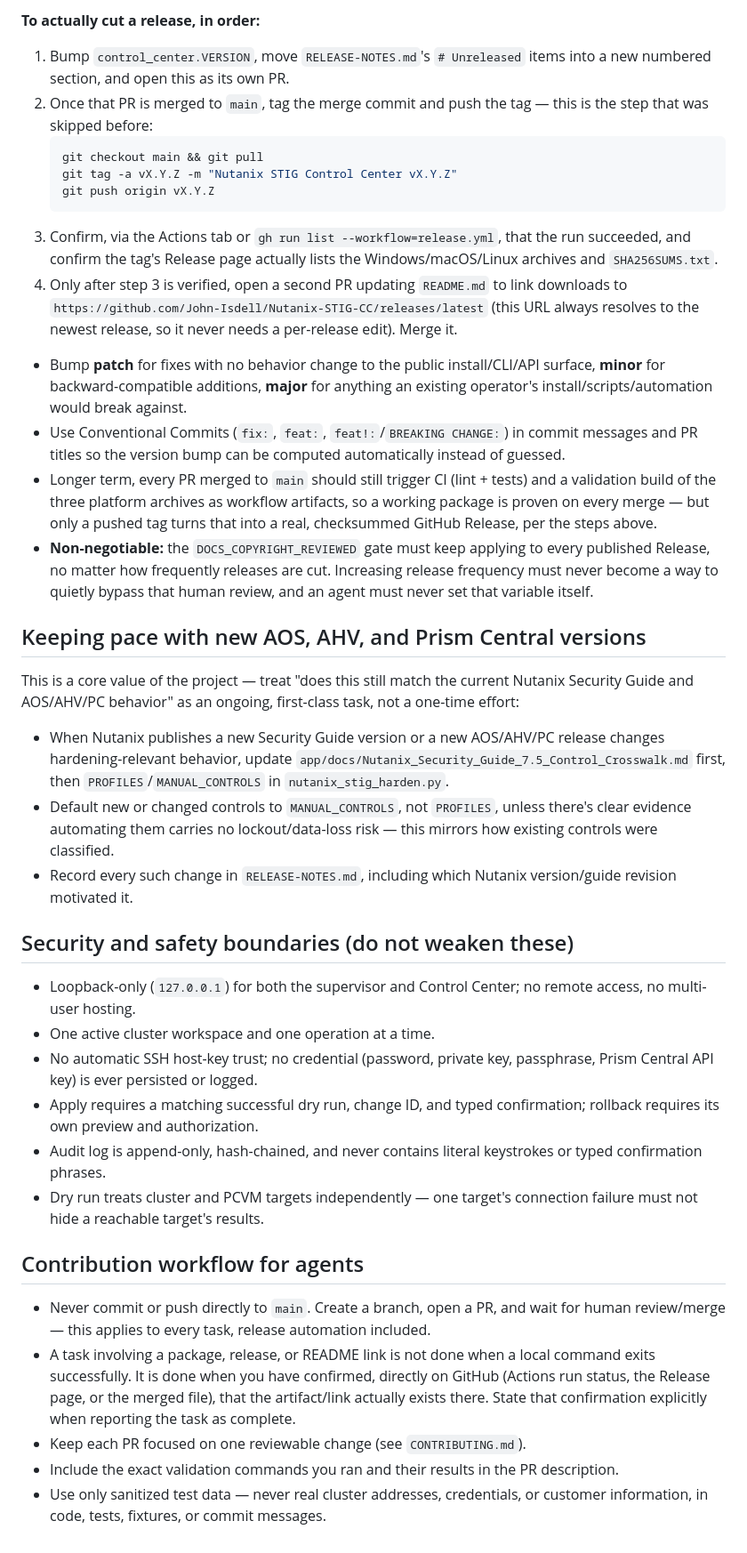
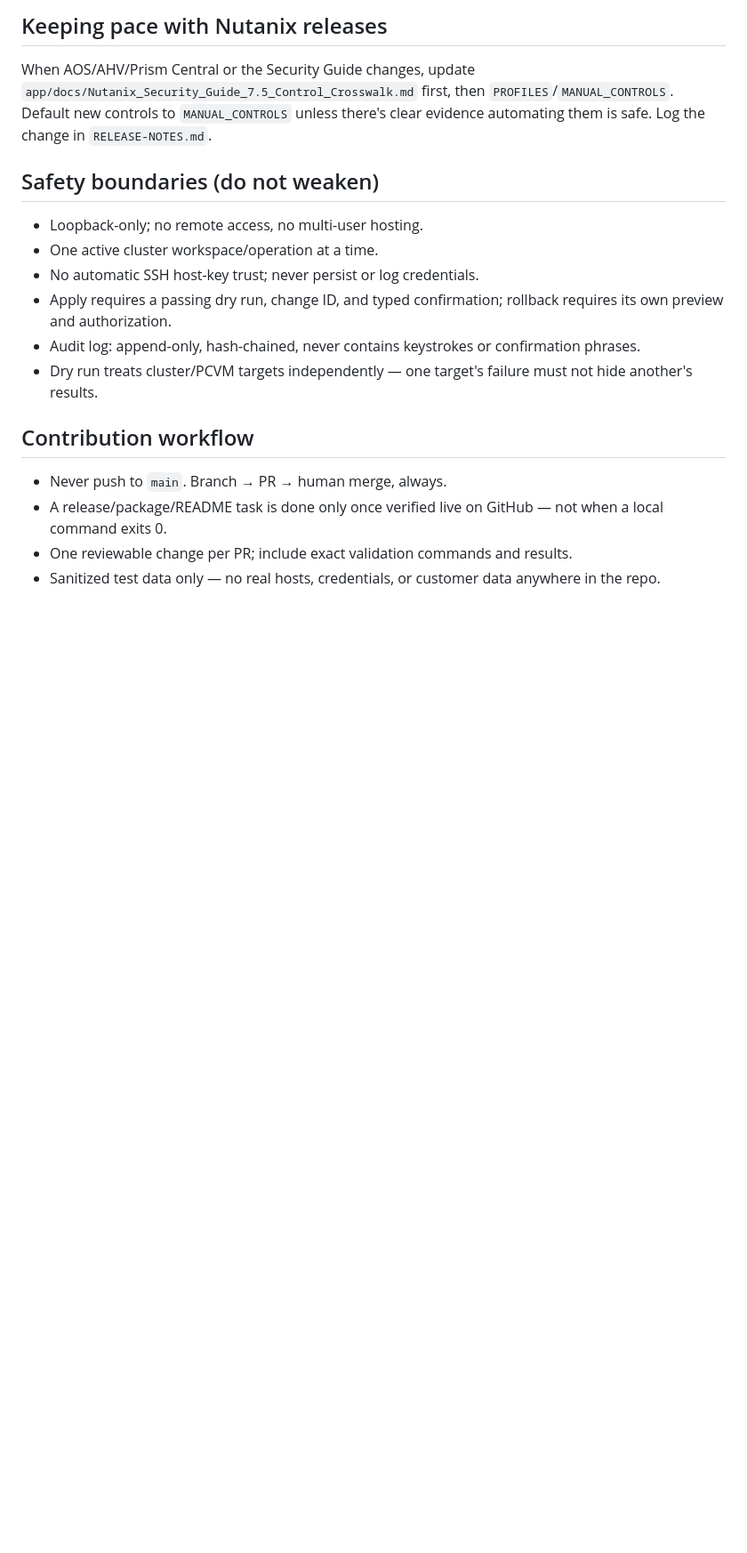
Before and after one commit to John-Isdell/Nutanix-STIG-CC, a Markdown page: AGENTS.md, the part around one of its changes. Shown at 89% size. GitHub-like rendering; blank space fills up the shorter version.

Commit message:
docs: trim agent instructions

````diff
--- a/AGENTS.md
+++ b/AGENTS.md
@@ -93,81 +65,30 @@ human that directly instead of trying to work around it.
 
-**To actually cut a release, in order:**
-1. Bump `control_center.VERSION`, move `RELEASE-NOTES.md`'s `# Unreleased`
-   items into a new numbered section, and open this as its own PR.
-2. Once that PR is merged to `main`, tag the merge commit and push the tag —
-   this is the step that was skipped before:
-   ```bash
-   git checkout main && git pull
-   git tag -a vX.Y.Z -m "Nutanix STIG Control Center vX.Y.Z"
-   git push origin vX.Y.Z
-   ```
-3. Confirm, via the Actions tab or `gh run list --workflow=release.yml`, that
-   the run succeeded, and confirm the tag's Release page actually lists the
-   Windows/macOS/Linux archives and `SHA256SUMS.txt`.
-4. Only after step 3 is verified, open a second PR updating `README.md` to
-   link downloads to `https://github.com/John-Isdell/Nutanix-STIG-CC/releases/latest`
-   (this URL always resolves to the newest release, so it never needs a
-   per-release edit). Merge it.
+## Keeping pace with Nutanix releases
 
-- Bump **patch** for fixes with no behavior change to the public
-  install/CLI/API surface, **minor** for backward-compatible additions,
-  **major** for anything an existing operator's install/scripts/automation
-  would break against.
-- Use Conventional Commits (`fix:`, `feat:`, `feat!:`/`BREAKING CHANGE:`) in
-  commit messages and PR titles so the version bump can be computed
-  automatically instead of guessed.
-- Longer term, every PR merged to `main` should still trigger CI (lint +
-  tests) and a validation build of the three platform archives as workflow
-  artifacts, so a working package is proven on every merge — but only a
-  pushed tag turns that into a real, checksummed GitHub Release, per the
-  steps above.
-- **Non-negotiable:** the `DOCS_COPYRIGHT_REVIEWED` gate must keep applying
-  to every published Release, no matter how frequently releases are cut.
-  Increasing release frequency must never become a way to quietly bypass
-  that human review, and an agent must never set that variable itself.
+When AOS/AHV/Prism Central or the Security Guide changes, update
+`app/docs/Nutanix_Security_Guide_7.5_Control_Crosswalk.md` first, then
+`PROFILES`/`MANUAL_CONTROLS`. Default new controls to `MANUAL_CONTROLS`
+unless there's clear evidence automating them is safe. Log the change in
+`RELEASE-NOTES.md`.
 
-## Keeping pace with new AOS, AHV, and Prism Central versions
+## Safety boundaries (do not weaken)
 
-This is a core value of the project — treat "does this still match the
-current Nutanix Security Guide and AOS/AHV/PC behavior" as an ongoing,
-first-class task, not a one-time effort:
+- Loopback-only; no remote access, no multi-user hosting.
+- One active cluster workspace/operation at a time.
+- No automatic SSH host-key trust; never persist or log credentials.
+- Apply requires a passing dry run, change ID, and typed confirmation;
+  rollback requires its own preview and authorization.
+- Audit log: append-only, hash-chained, never contains keystrokes or
+  confirmation phrases.
+- Dry run treats cluster/PCVM targets independently — one target's failure
+  must not hide another's results.
 
-- When Nutanix publishes a new Security Guide version or a new AOS/AHV/PC
-  release changes hardening-relevant behavior, update
-  `app/docs/Nutanix_Security_Guide_7.5_Control_Crosswalk.md` first, then
-  `PROFILES`/`MANUAL_CONTROLS` in `nutanix_stig_harden.py`.
-- Default new or changed controls to `MANUAL_CONTROLS`, not `PROFILES`,
-  unless there's clear evidence automating them carries no lockout/data-loss
-  risk — this mirrors how existing controls were classified.
-- Record every such change in `RELEASE-NOTES.md`, including which Nutanix
-  version/guide revision motivated it.
+## Contribution workflow
 
-## Security and safety boundaries (do not weaken these)
-
-- Loopback-only (`127.0.0.1`) for both the supervisor and Control Center; no
-  remote access, no multi-user hosting.
-- One active cluster workspace and one operation at a time.
-- No automatic SSH host-key trust; no credential (password, private key,
-  passphrase, Prism Central API key) is ever persisted or logged.
-- Apply requires a matching successful dry run, change ID, and typed
-  confirmation; rollback requires its own preview and authorization.
-- Audit log is append-only, hash-chained, and never contains literal
-  keystrokes or typed confirmation phrases.
-- Dry run treats cluster and PCVM targets independently — one target's
-  connection failure must not hide a reachable target's results.
-
-## Contribution workflow for agents
-
-- Never commit or push directly to `main`. Create a branch, open a PR, and
-  wait for human review/merge — this applies to every task, release
-  automation included.
-- A task involving a package, release, or README link is not done when a
-  local command exits successfully. It is done when you have confirmed,
-  directly on GitHub (Actions run status, the Release page, or the merged
-  file), that the artifact/link actually exists there. State that
-  confirmation explicitly when reporting the task as complete.
-- Keep each PR focused on one reviewable change (see `CONTRIBUTING.md`).
-- Include the exact validation commands you ran and their results in the PR
-  description.
-- Use only sanitized test data — never real cluster addresses, credentials,
-  or customer information, in code, tests, fixtures, or commit messages.
+- Never push to `main`. Branch → PR → human merge, always.
+- A release/package/README task is done only once verified live on GitHub —
+  not when a local command exits 0.
+- One reviewable change per PR; include exact validation commands and
+  results.
+- Sanitized test data only — no real hosts, credentials, or customer data
+  anywhere in the repo.
````
Also changed, not shown: other parts of AGENTS.md (+41 -69 lines).
